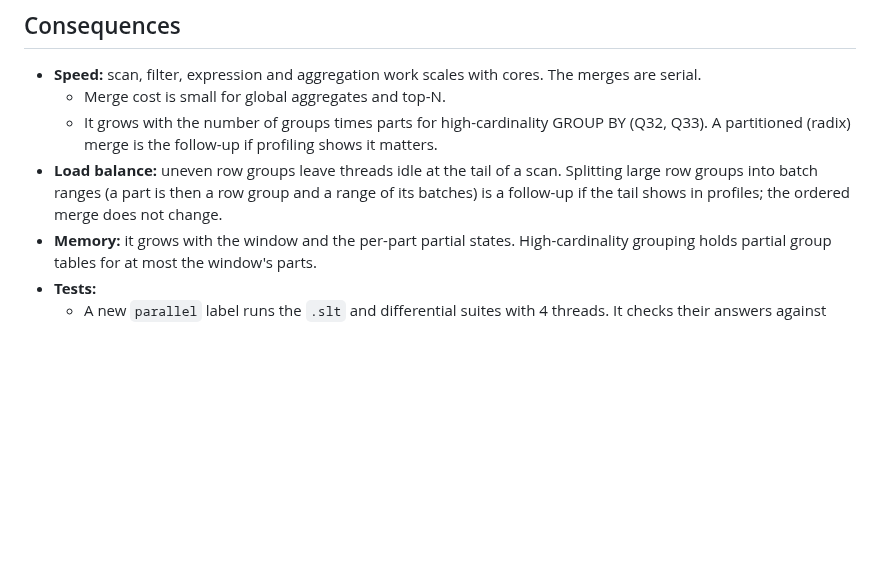
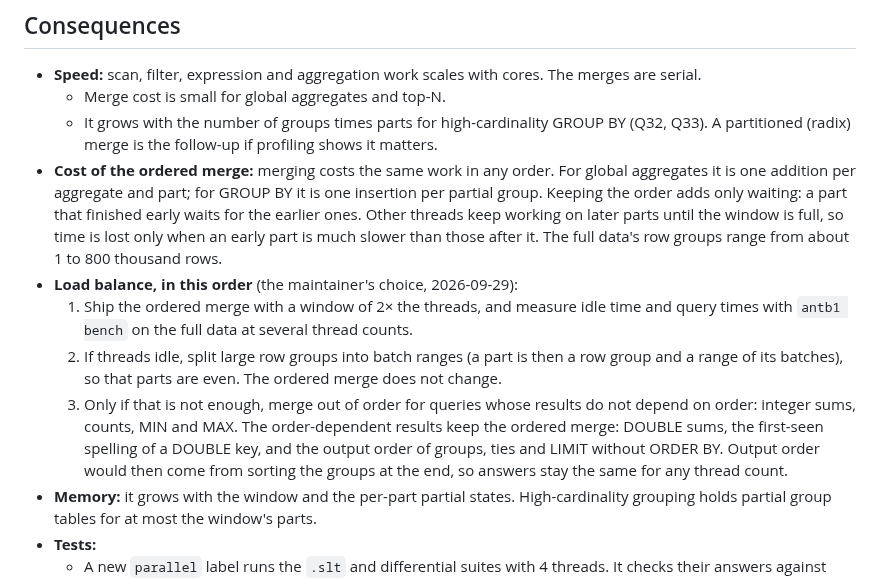
Before and after one commit to ydb-campus/antb1, a Markdown page: docs/adr/0013-parallel-execution.md, the part around the change. Drawn GitHub-style; blank space fills up the shorter version.

Commit message:
docs(adr): ordered-merge cost and the load-balance steps

```diff
--- a/docs/adr/0013-parallel-execution.md
+++ b/docs/adr/0013-parallel-execution.md
@@ -87,9 +87,20 @@ Proposed
   - Merge cost is small for global aggregates and top-N.
   - It grows with the number of groups times parts for high-cardinality GROUP BY (Q32, Q33). A partitioned (radix) merge
     is the follow-up if profiling shows it matters.
-- **Load balance:** uneven row groups leave threads idle at the tail of a scan. Splitting large row groups into batch
-  ranges (a part is then a row group and a range of its batches) is a follow-up if the tail shows in profiles; the
-  ordered merge does not change.
+- **Cost of the ordered merge:** merging costs the same work in any order. For global aggregates it is one addition
+  per aggregate and part; for GROUP BY it is one insertion per partial group. Keeping the order adds only waiting: a
+  part that finished early waits for the earlier ones. Other threads keep working on later parts until the window is
+  full, so time is lost only when an early part is much slower than those after it. The full data's row groups range
+  from about 1 to 800 thousand rows.
+- **Load balance, in this order** (the maintainer's choice, 2026-09-29):
+  1. Ship the ordered merge with a window of 2× the threads, and measure idle time and query times with
+     `antb1 bench` on the full data at several thread counts.
+  2. If threads idle, split large row groups into batch ranges (a part is then a row group and a range of its
+     batches), so that parts are even. The ordered merge does not change.
+  3. Only if that is not enough, merge out of order for queries whose results do not depend on order: integer sums,
+     counts, MIN and MAX. The order-dependent results keep the ordered merge: DOUBLE sums, the first-seen spelling of
+     a DOUBLE key, and the output order of groups, ties and LIMIT without ORDER BY. Output order would then come from
+     sorting the groups at the end, so answers stay the same for any thread count.
 - **Memory:** it grows with the window and the per-part partial states. High-cardinality grouping holds partial group
   tables for at most the window's parts.
 - **Tests:**
```
